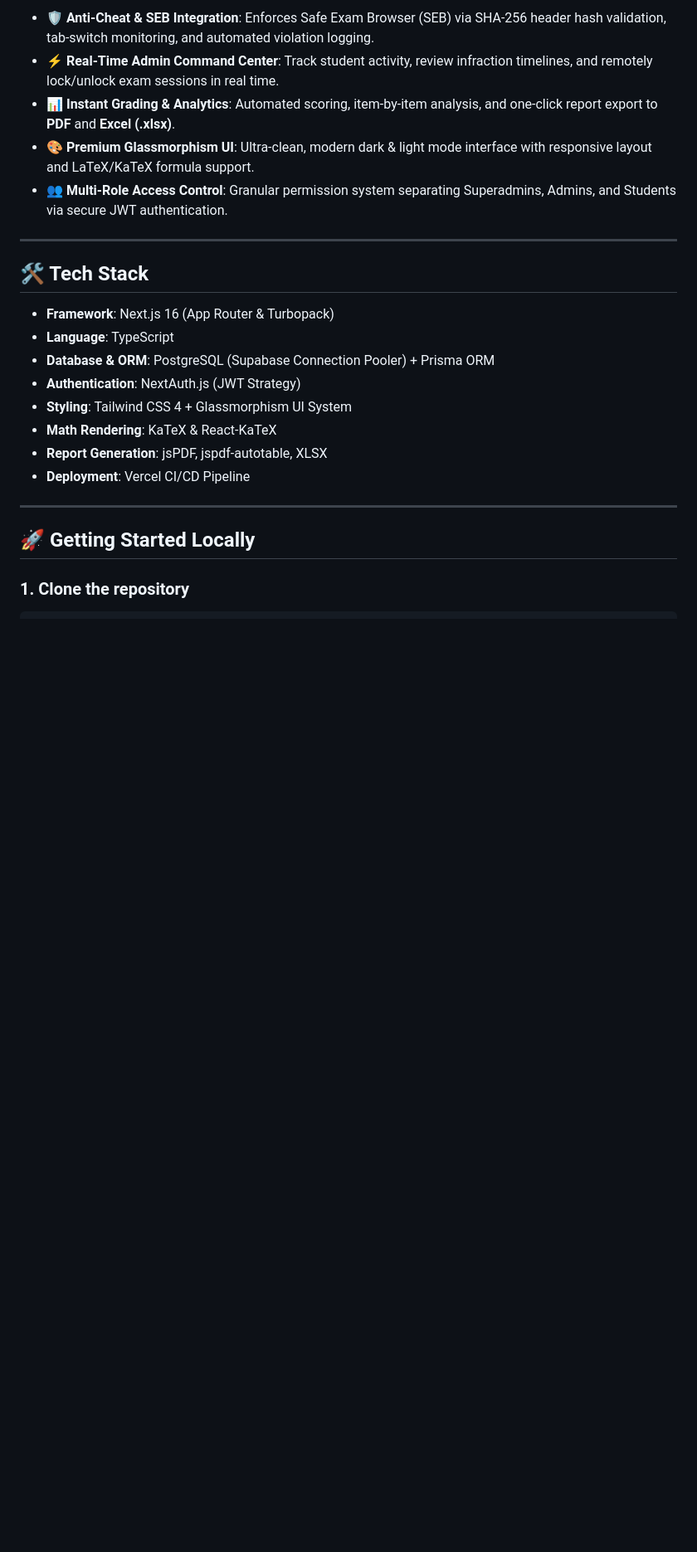
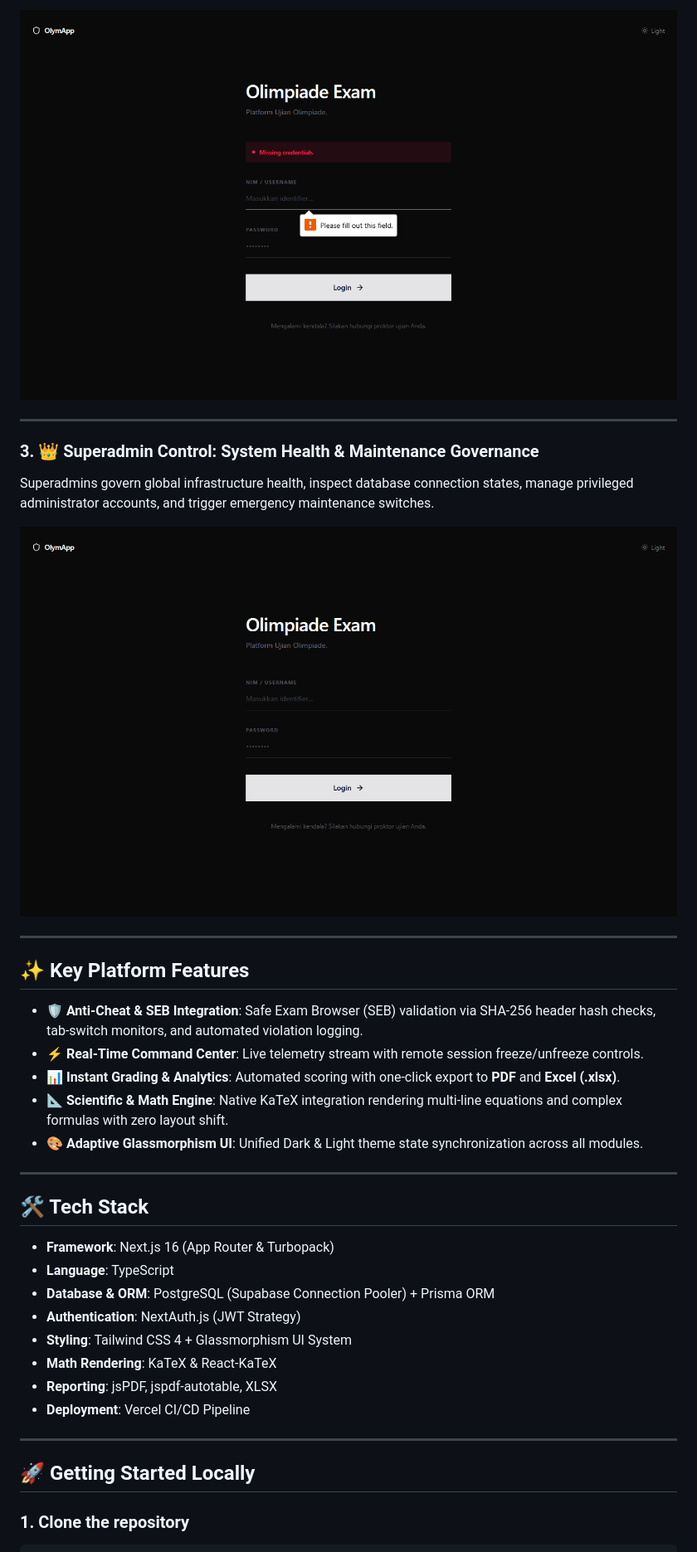
Before and after one commit to ArloDel/olympiade-app, a Markdown page: README.md, the part around one of its changes. Shown at 83% size. Drawn GitHub-style; pictures changed too: public/demo/admin_live_monitoring.png (added), public/demo/superadmin_system_governance.png (added); blank space fills up the shorter version.

Commit message:
docs: revamp README with live role workflow demonstrations and credentials

```diff
--- a/README.md
+++ b/README.md
@@ -56,9 +44,22 @@ You can test all 3 permission levels directly on the live deployment. (Credentia
 
-- 🛡️ **Anti-Cheat & SEB Integration**: Enforces Safe Exam Browser (SEB) via SHA-256 header hash validation, tab-switch monitoring, and automated violation logging.
-- ⚡ **Real-Time Admin Command Center**: Track student activity, review infraction timelines, and remotely lock/unlock exam sessions in real time.
-- 📊 **Instant Grading & Analytics**: Automated scoring, item-by-item analysis, and one-click report export to **PDF** and **Excel (.xlsx)**.
-- 🎨 **Premium Glassmorphism UI**: Ultra-clean, modern dark & light mode interface with responsive layout and LaTeX/KaTeX formula support.
-- 👥 **Multi-Role Access Control**: Granular permission system separating Superadmins, Admins, and Students via secure JWT authentication.
+![Admin Live Proctoring & Telemetry Modal](public/demo/admin_live_monitoring.png)
+
+---
+
+### 3. 👑 Superadmin Control: System Health & Maintenance Governance
+Superadmins govern global infrastructure health, inspect database connection states, manage privileged administrator accounts, and trigger emergency maintenance switches.
+
+![Superadmin Health & System Governance](public/demo/superadmin_system_governance.png)
+
+---
+
+## ✨ Key Platform Features
+
+- 🛡️ **Anti-Cheat & SEB Integration**: Safe Exam Browser (SEB) validation via SHA-256 header hash checks, tab-switch monitors, and automated violation logging.
+- ⚡ **Real-Time Command Center**: Live telemetry stream with remote session freeze/unfreeze controls.
+- 📊 **Instant Grading & Analytics**: Automated scoring with one-click export to **PDF** and **Excel (.xlsx)**.
+- 📐 **Scientific & Math Engine**: Native KaTeX integration rendering multi-line equations and complex formulas with zero layout shift.
+- 🎨 **Adaptive Glassmorphism UI**: Unified Dark & Light theme state synchronization across all modules.
 
 ---
 
@@ -70,7 +71,7 @@ You can test all 3 permission levels directly on the live deployment. (Credentia
 - **Authentication**: NextAuth.js (JWT Strategy)
 - **Styling**: Tailwind CSS 4 + Glassmorphism UI System
 - **Math Rendering**: KaTeX & React-KaTeX
-- **Report Generation**: jsPDF, jspdf-autotable, XLSX
+- **Reporting**: jsPDF, jspdf-autotable, XLSX
 - **Deployment**: Vercel CI/CD Pipeline
 
 ---
```
Also changed, not shown: other parts of README.md (+16 -28 lines), public/demo/student_1_dashboard.png (added), public/demo/student_camera_activation.png (added).
